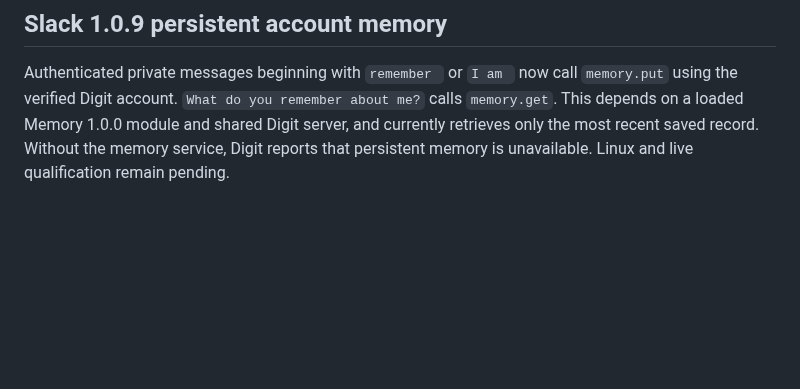
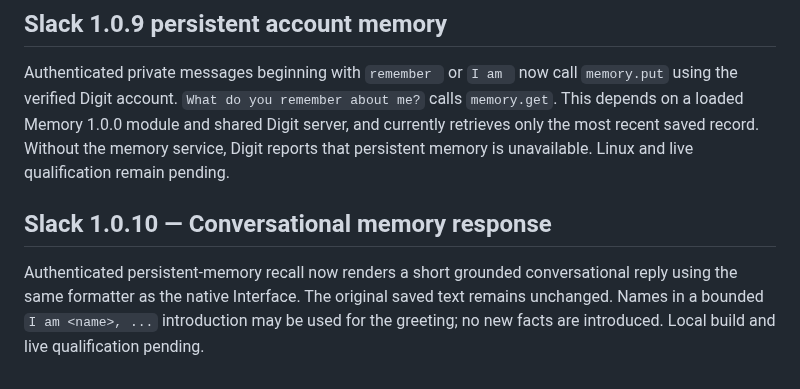
Before and after one commit to stnlabz/digit, a Markdown page: modules/slack/README.md, the part around the change. Drawn GitHub-style; blank space fills up the shorter version.

Commit message:
Docs: shared grounded conversational memory recall

```diff
--- a/modules/slack/README.md
+++ b/modules/slack/README.md
@@ -109,3 +109,7 @@ Authenticated Slack direct messages now invoke the existing `dispatcher.handle_s
 ## Slack 1.0.9 persistent account memory
 
 Authenticated private messages beginning with `remember ` or `I am ` now call `memory.put` using the verified Digit account. `What do you remember about me?` calls `memory.get`. This depends on a loaded Memory 1.0.0 module and shared Digit server, and currently retrieves only the most recent saved record. Without the memory service, Digit reports that persistent memory is unavailable. Linux and live qualification remain pending.
+
+## Slack 1.0.10 — Conversational memory response
+
+Authenticated persistent-memory recall now renders a short grounded conversational reply using the same formatter as the native Interface. The original saved text remains unchanged. Names in a bounded `I am <name>, ...` introduction may be used for the greeting; no new facts are introduced. Local build and live qualification pending.
```
